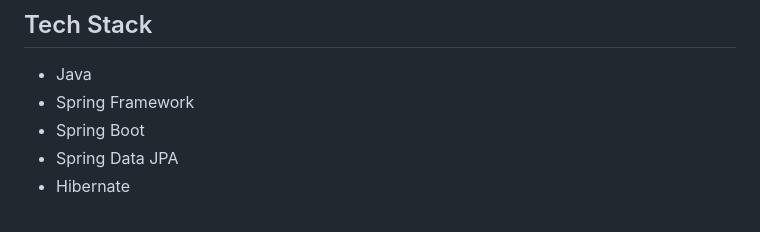
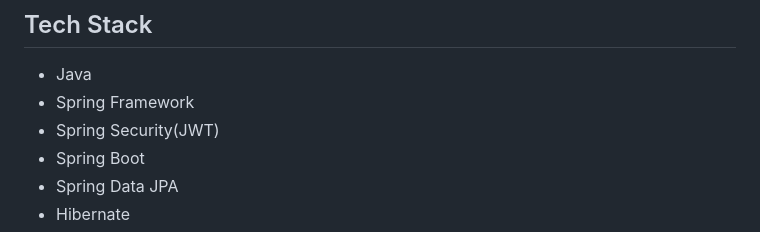
Before and after one commit to Shivaprasad-sBhat/Bus-Reservation-System, a Markdown page: README.md, the part around the change. Rendered like a GitHub page.

```diff
--- a/README.md
+++ b/README.md
@@ -11,6 +11,7 @@
 
 * Java
 * Spring Framework
+* Spring Security(JWT)
 * Spring Boot
 * Spring Data JPA
 * Hibernate
```
